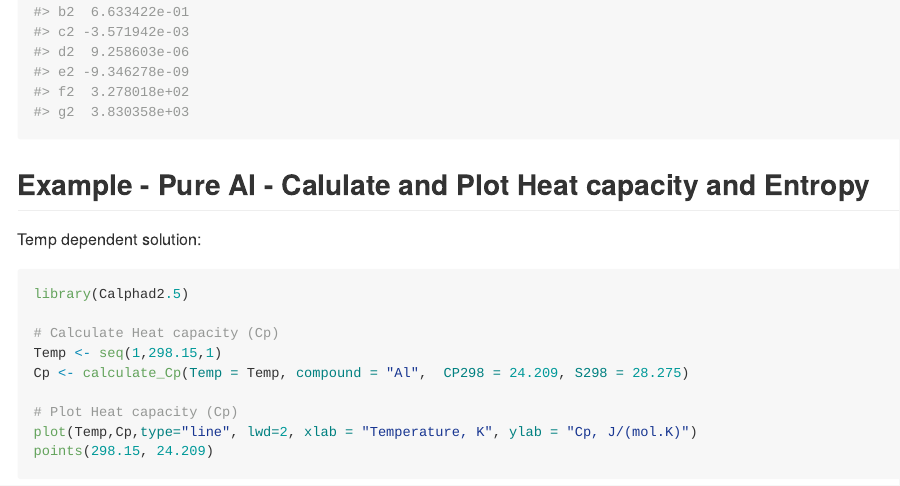
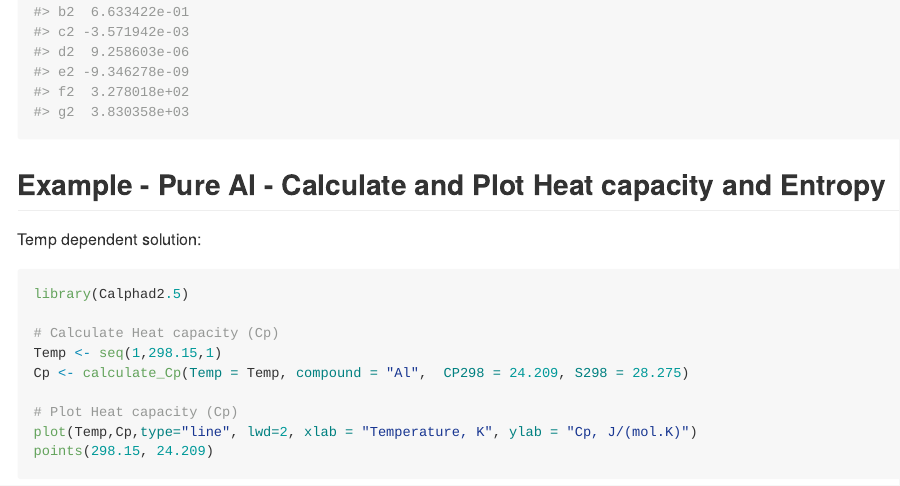
Before and after one commit to AObaied/Calphad2.5, an R Markdown document (README.Rmd): the page in a window 1100 px wide, from 1930 px down. The pictures show the output file README.md that the author committed with the source, drawn offline in the style of GitHub; badge pictures from the web are left out.

Commit message:
corrected a spelling error

````diff
--- a/README.Rmd
+++ b/README.Rmd
@@ -49,7 +49,7 @@ library(Calphad2.5)
 Calculate("Al",  CP298 = 24.209, S298 = 28.275)
 ```
 
-## Example - Pure Al - Calulate and Plot Heat capacity and Entropy
+## Example - Pure Al - Calculate and Plot Heat capacity and Entropy
 
 Temp dependent solution:
 
````
Also changed, not shown: README.md, README.Rmd (2 more changed lines).
